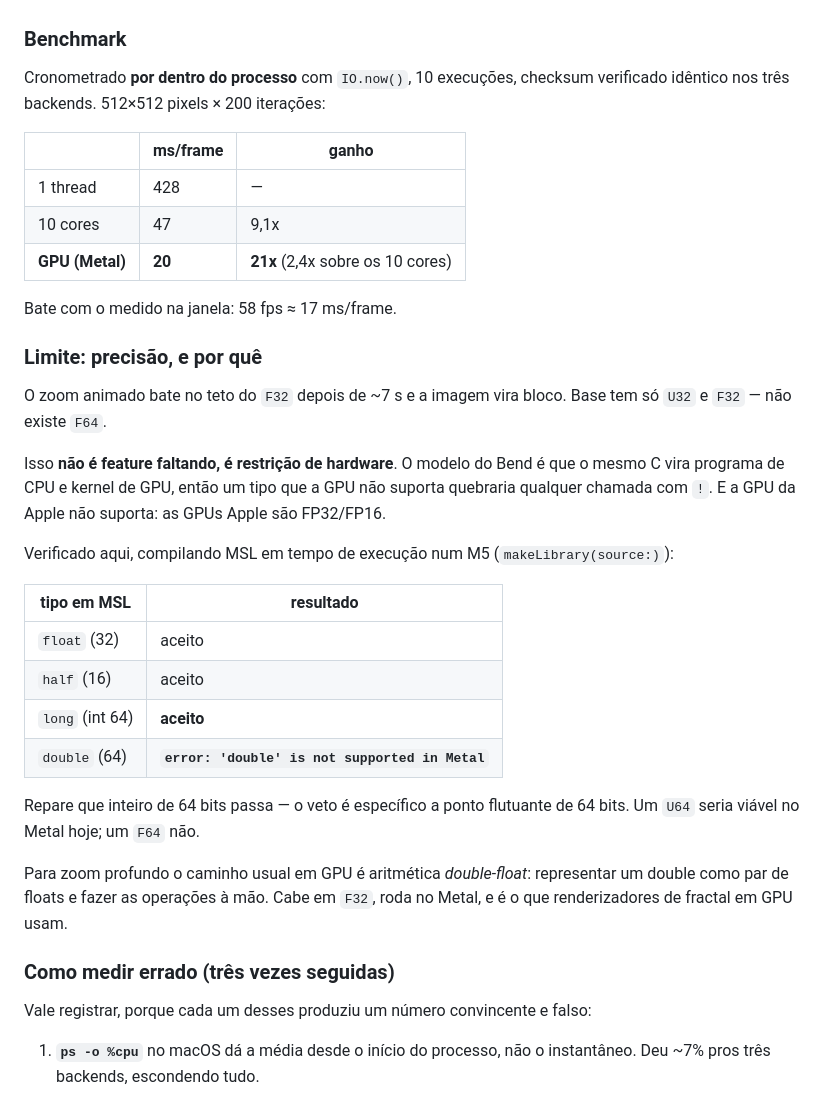
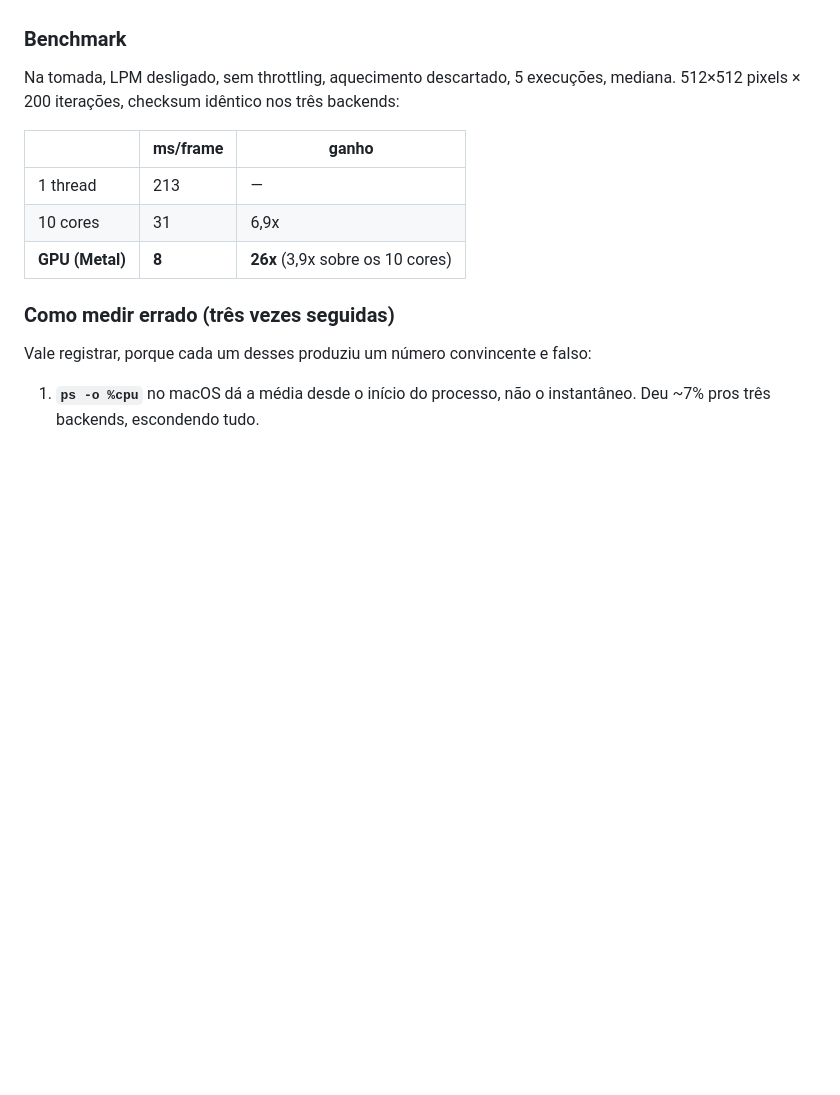
Before and after one commit to AdrielSantana/metal-bending, a Markdown page: README.md, the part around one of its changes. Rendered like a GitHub page; blank space fills up the shorter version.

```diff
--- a/README.md
+++ b/README.md
@@ -98,43 +98,14 @@ caso ideal — toda lane roda o mesmo número de passos, divergência zero.
 
 ### Benchmark
 
-Cronometrado **por dentro do processo** com `IO.now()`, 10 execuções, checksum
-verificado idêntico nos três backends. 512×512 pixels × 200 iterações:
+Na tomada, LPM desligado, sem throttling, aquecimento descartado, 5 execuções,
+mediana. 512×512 pixels × 200 iterações, checksum idêntico nos três backends:
 
 | | ms/frame | ganho |
 |---|---|---|
-| 1 thread | 428 | — |
-| 10 cores | 47 | 9,1x |
-| **GPU (Metal)** | **20** | **21x** (2,4x sobre os 10 cores) |
-
-Bate com o medido na janela: 58 fps ≈ 17 ms/frame.
-
-### Limite: precisão, e por quê
-
-O zoom animado bate no teto do `F32` depois de ~7 s e a imagem vira bloco. Base
-tem só `U32` e `F32` — não existe `F64`.
-
-Isso **não é feature faltando, é restrição de hardware**. O modelo do Bend é que
-o mesmo C vira programa de CPU e kernel de GPU, então um tipo que a GPU não
-suporta quebraria qualquer chamada com `!`. E a GPU da Apple não suporta: as
-GPUs Apple são FP32/FP16.
-
-Verificado aqui, compilando MSL em tempo de execução num M5
-(`makeLibrary(source:)`):
-
-| tipo em MSL | resultado |
-|---|---|
-| `float` (32) | aceito |
-| `half` (16) | aceito |
-| `long` (int 64) | **aceito** |
-| `double` (64) | **`error: 'double' is not supported in Metal`** |
-
-Repare que inteiro de 64 bits passa — o veto é específico a ponto flutuante de
-64 bits. Um `U64` seria viável no Metal hoje; um `F64` não.
-
-Para zoom profundo o caminho usual em GPU é aritmética *double-float*: representar
-um double como par de floats e fazer as operações à mão. Cabe em `F32`, roda no
-Metal, e é o que renderizadores de fractal em GPU usam.
+| 1 thread | 213 | — |
+| 10 cores | 31 | 6,9x |
+| **GPU (Metal)** | **8** | **26x** (3,9x sobre os 10 cores) |
 
 ### Como medir errado (três vezes seguidas)
 
```
Also changed, not shown: other parts of README.md (+35 -32 lines).
